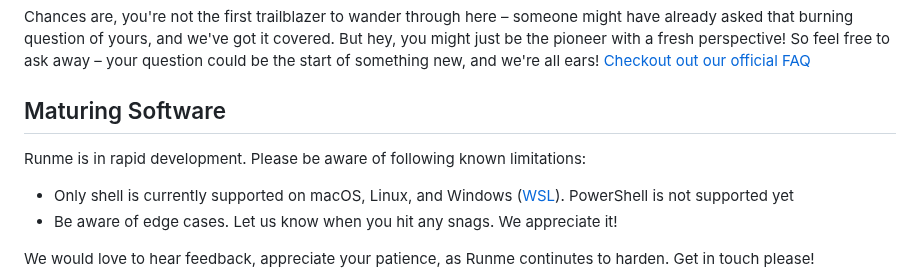
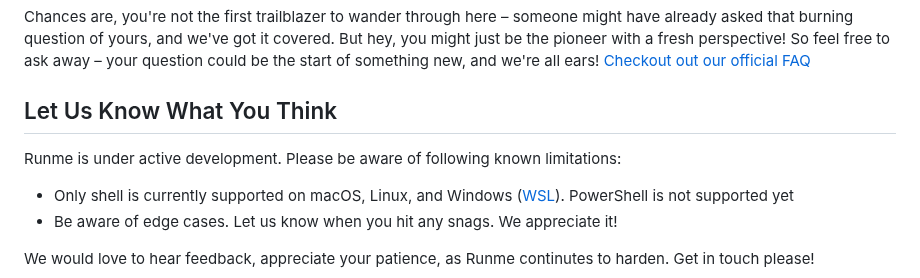
Before and after one commit to stateful/vscode-runme, a Markdown page: README.md, the part around the change. Drawn GitHub-style.

Commit message:
Change headline

```diff
--- a/README.md
+++ b/README.md
@@ -59,9 +59,9 @@ Check the complete list of configuration options at https://docs.runme.dev/confi
 
 Chances are, you're not the first trailblazer to wander through here – someone might have already asked that burning question of yours, and we've got it covered. But hey, you might just be the pioneer with a fresh perspective! So feel free to ask away – your question could be the start of something new, and we're all ears! [Checkout out our official FAQ](https://docs.runme.dev/faq)
 
-## Maturing Software
+## Let Us Know What You Think
 
-Runme is in rapid development. Please be aware of following known limitations:
+Runme is under active development. Please be aware of following known limitations:
 
 - Only shell is currently supported on macOS, Linux, and Windows ([WSL]([url](https://learn.microsoft.com/en-us/windows/wsl/))). PowerShell is not supported yet
 - Be aware of edge cases. Let us know when you hit any snags. We appreciate it!
```
